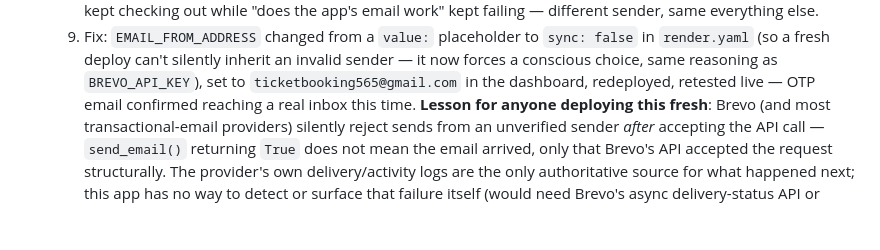
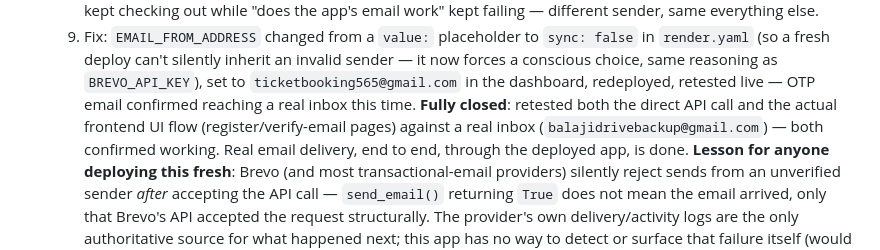
Before and after one commit to balaji2005239/ticket-booking, a Markdown page: PROJECT_BRIEF.md, the part around the change. Drawn GitHub-style; blank space fills up the shorter version.

Commit message:
Document: real email delivery fully confirmed, both API and UI flows

```diff
--- a/PROJECT_BRIEF.md
+++ b/PROJECT_BRIEF.md
@@ -472,6 +472,10 @@ Running total: 250/250 backend smoke-test checks passing across all seven suites
      forces a conscious choice, same reasoning as `BREVO_API_KEY`), set to
      `ticketbooking565@gmail.com` in the dashboard, redeployed, retested live — OTP
      email confirmed reaching a real inbox this time.
+  **Fully closed**: retested both the direct API call and the actual frontend UI flow
+  (register/verify-email pages) against a real inbox (`balajidrivebackup@gmail.com`)
+  — both confirmed working. Real email delivery, end to end, through the deployed app,
+  is done.
   **Lesson for anyone deploying this fresh**: Brevo (and most transactional-email
   providers) silently reject sends from an unverified sender *after* accepting the API
   call — `send_email()` returning `True` does not mean the email arrived, only that
```
